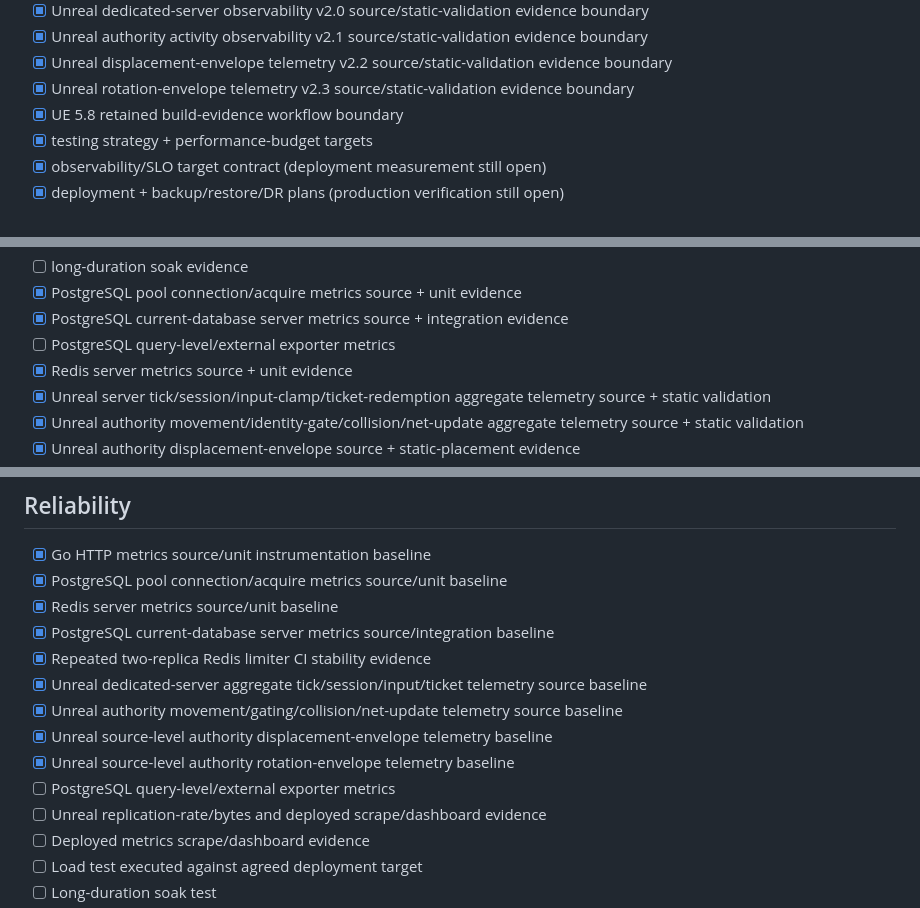
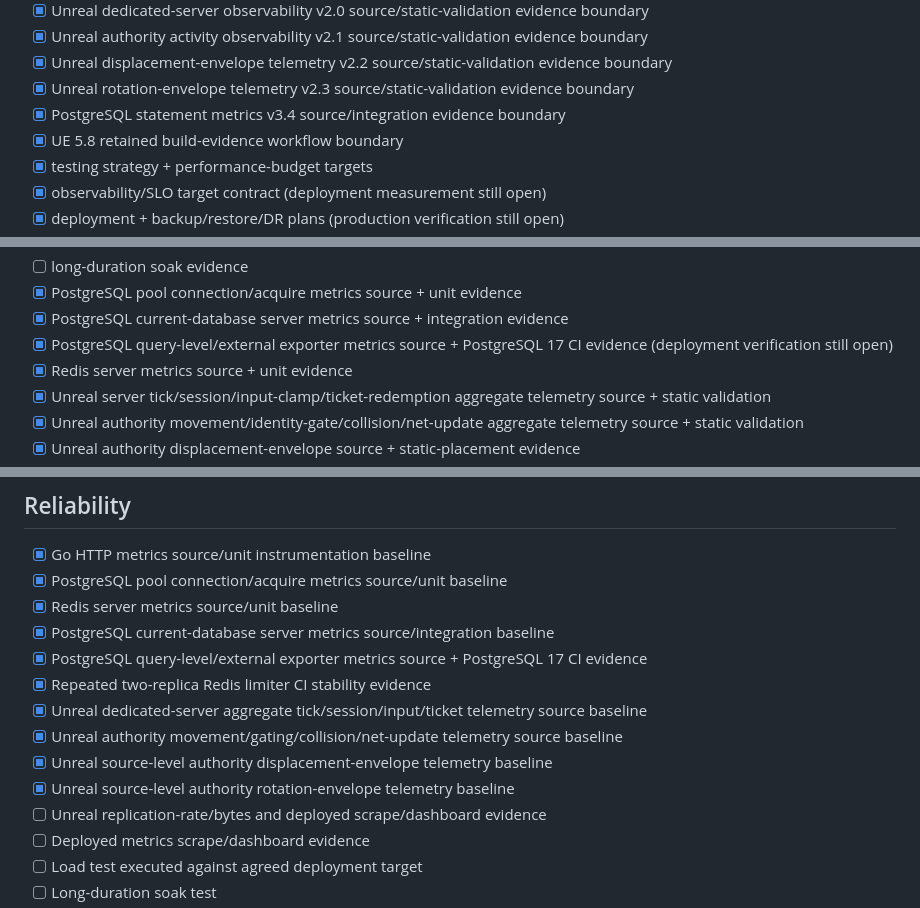
Before and after one commit to cvsz/zneondrive, a Markdown page: IMPLEMENTATION-CHECKLIST.md, 3 parts joined by grey strips. Drawn GitHub-style.

Commit message:
docs(observability): record statement metrics evidence v3.4

```diff
--- a/IMPLEMENTATION-CHECKLIST.md
+++ b/IMPLEMENTATION-CHECKLIST.md
@@ -68,6 +68,7 @@
 - [x] Unreal authority activity observability v2.1 source/static-validation evidence boundary
 - [x] Unreal displacement-envelope telemetry v2.2 source/static-validation evidence boundary
 - [x] Unreal rotation-envelope telemetry v2.3 source/static-validation evidence boundary
+- [x] PostgreSQL statement metrics v3.4 source/integration evidence boundary
 - [x] UE 5.8 retained build-evidence workflow boundary
 - [x] testing strategy + performance-budget targets
 - [x] observability/SLO target contract (deployment measurement still open)
@@ -169,7 +170,7 @@
 - [ ] long-duration soak evidence
 - [x] PostgreSQL pool connection/acquire metrics source + unit evidence
 - [x] PostgreSQL current-database server metrics source + integration evidence
-- [ ] PostgreSQL query-level/external exporter metrics
+- [x] PostgreSQL query-level/external exporter metrics source + PostgreSQL 17 CI evidence (deployment verification still open)
 - [x] Redis server metrics source + unit evidence
 - [x] Unreal server tick/session/input-clamp/ticket-redemption aggregate telemetry source + static validation
 - [x] Unreal authority movement/identity-gate/collision/net-update aggregate telemetry source + static validation
@@ -235,12 +236,12 @@
 - [x] PostgreSQL pool connection/acquire metrics source/unit baseline
 - [x] Redis server metrics source/unit baseline
 - [x] PostgreSQL current-database server metrics source/integration baseline
+- [x] PostgreSQL query-level/external exporter metrics source + PostgreSQL 17 CI evidence
 - [x] Repeated two-replica Redis limiter CI stability evidence
 - [x] Unreal dedicated-server aggregate tick/session/input/ticket telemetry source baseline
 - [x] Unreal authority movement/gating/collision/net-update telemetry source baseline
 - [x] Unreal source-level authority displacement-envelope telemetry baseline
 - [x] Unreal source-level authority rotation-envelope telemetry baseline
-- [ ] PostgreSQL query-level/external exporter metrics
 - [ ] Unreal replication-rate/bytes and deployed scrape/dashboard evidence
 - [ ] Deployed metrics scrape/dashboard evidence
 - [ ] Load test executed against agreed deployment target
```
Also changed, not shown: other parts of IMPLEMENTATION-CHECKLIST.md (+1 -0 lines).
